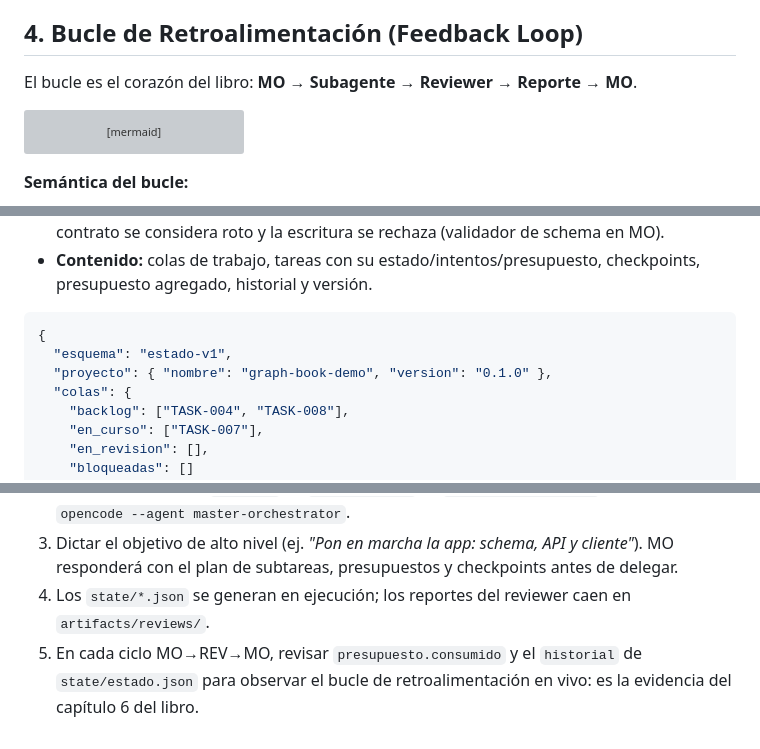
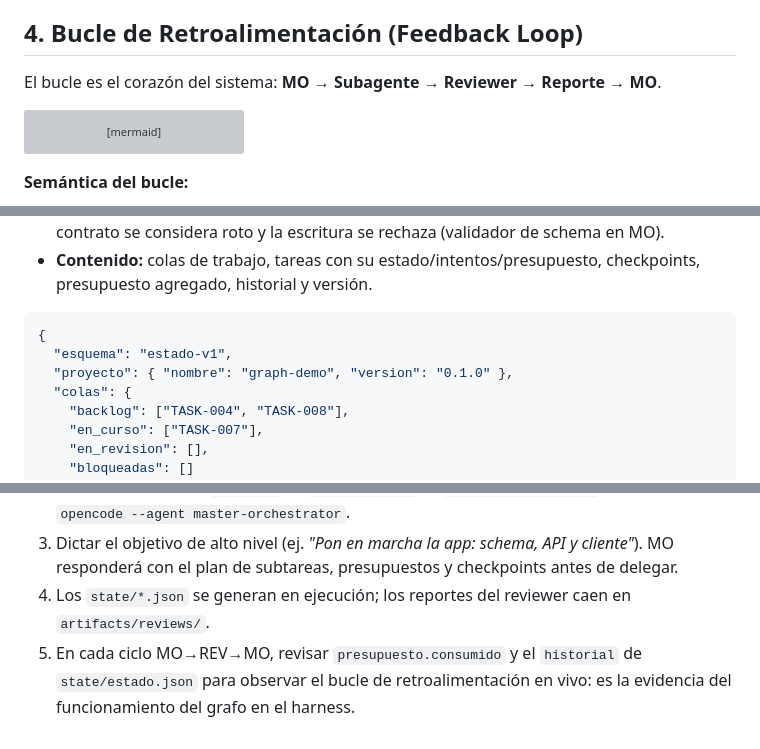
Before and after one commit to enrique-barros/software-engineering-with-ai-book, a Markdown page: cp10/context-skills/AGENTS.md, 3 parts joined by grey strips. Drawn GitHub-style; grey boxes are pictures that could not be loaded.

````diff
--- a/cp10/context-skills/AGENTS.md
+++ b/cp10/context-skills/AGENTS.md
@@ -67,7 +76,7 @@ Secuencia canónica para cada objetivo de alto nivel:
 
 ## 4. Bucle de Retroalimentación (Feedback Loop)
 
-El bucle es el corazón del libro: **MO → Subagente → Reviewer → Reporte → MO**.
+El bucle es el corazón del sistema: **MO → Subagente → Reviewer → Reporte → MO**.
 
 ```mermaid
 sequenceDiagram
@@ -116,7 +125,7 @@ MC es **un archivo versionado y transaccional**: `state/estado.json`, esquema `e
 ```json
 {
   "esquema": "estado-v1",
-  "proyecto": { "nombre": "graph-book-demo", "version": "0.1.0" },
+  "proyecto": { "nombre": "graph-demo", "version": "0.1.0" },
   "colas": {
     "backlog": ["TASK-004", "TASK-008"],
     "en_curso": ["TASK-007"],
@@ -293,4 +304,4 @@ Los agentes no fijan modelo en el harness a propósito (el proveedor depende del
 2. Arrancar sesión con `opencode` (el `default_agent` es `master-orchestrator`) o explícitamente `opencode --agent master-orchestrator`.
 3. Dictar el objetivo de alto nivel (ej. *"Pon en marcha la app: schema, API y cliente"*). MO responderá con el plan de subtareas, presupuestos y checkpoints antes de delegar.
 4. Los `state/*.json` se generan en ejecución; los reportes del reviewer caen en `artifacts/reviews/`.
-5. En cada ciclo MO→REV→MO, revisar `presupuesto.consumido` y el `historial` de `state/estado.json` para observar el bucle de retroalimentación en vivo: es la evidencia del capítulo 6 del libro.
+5. En cada ciclo MO→REV→MO, revisar `presupuesto.consumido` y el `historial` de `state/estado.json` para observar el bucle de retroalimentación en vivo: es la evidencia del funcionamiento del grafo en el harness.
````
Also changed, not shown: other parts of cp10/context-skills/AGENTS.md (+39 -28 lines), 2 other files.
